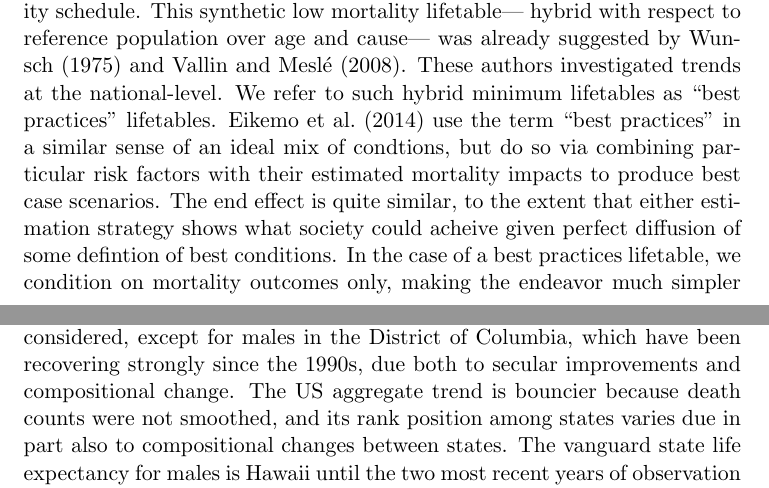
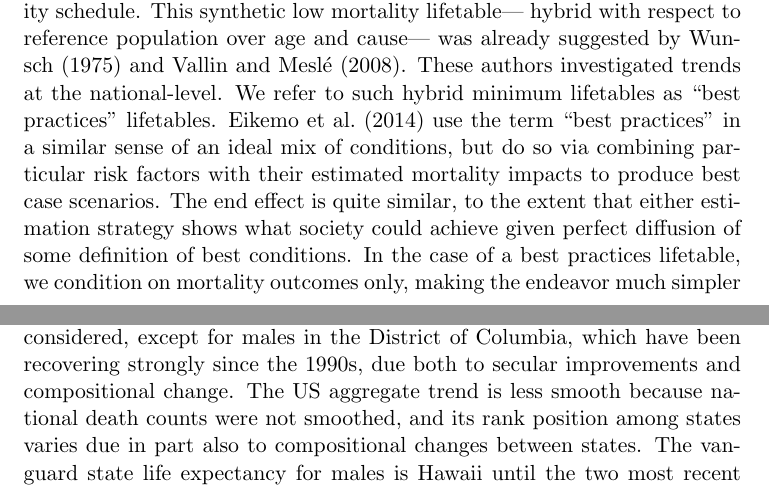
Before and after one commit to timriffe/BPLE, a LaTeX paper (BPLE/Manuscript.tex): two parts of pages 2 and 5 of 12, joined at a grey line, cut so that both start at the same text. Compiled offline with pdfLaTeX.

Commit message:
accounted for Celeste's edits, ran spell-check!

```diff
--- a/BPLE/Manuscript.tex
+++ b/BPLE/Manuscript.tex
@@ -142,11 +142,11 @@ alternative to vanguard life expectancy, one could create cause-specific
 low-mortality benchmarks, or more synthetically, combine the lowest mortality
 observed by age and cause into a hybrid minimum mortality schedule. This synthetic low mortality lifetable--- hybrid with respect to reference population over age and cause--- was already suggested by \citet{wunsch1975minimum} and \citet{vallin2008minimum}. These authors investigated trends at the national-level. We refer to such hybrid minimum
 lifetables as ``best practices'' lifetables. \citet{eikemo2014} use the term
-``best practices'' in a similar sense of an ideal mix of condtions, but do so via
-combining particular risk factors with their estimated mortality impacts to
+``best practices'' in a similar sense of an ideal mix of conditions, but do so
+via combining particular risk factors with their estimated mortality impacts to
 produce best case scenarios. The end effect is quite similar, to the extent that
-either estimation strategy shows what society could acheive given perfect
-diffusion of some defintion of best conditions. In the case of a best practices
+either estimation strategy shows what society could achieve given perfect
+diffusion of some definition of best conditions. In the case of a best practices
 lifetable, we condition on mortality outcomes only, making the endeavor much
 simpler in practice.
 
@@ -283,9 +283,9 @@ the most recent decade.}
 Most states display irregular gradual increasing trends
 over the 45 years considered, except for males in the District of Columbia,
 which have been recovering strongly since the 1990s, due both to secular
-improvements and compositional change. The US aggregate trend is bouncier
-because death counts were not smoothed, and its rank position among states
-varies due in part also to compositional changes between states. The vanguard
+improvements and compositional change. The US aggregate trend is less smooth
+because national death counts were not smoothed, and its rank position among
+states varies due in part also to compositional changes between states. The vanguard
 state life expectancy for males is Hawaii until the two most recent years of
 observation (2003-2004), where Minnesota has taken the lead. For females,
 Minnesota was vanguard until 1963, followed by North Dakota for five years, and
```
Also changed, not shown: BPLE/Manuscript.pdf, BPLE/Manuscript.tex (18 more changed lines).
